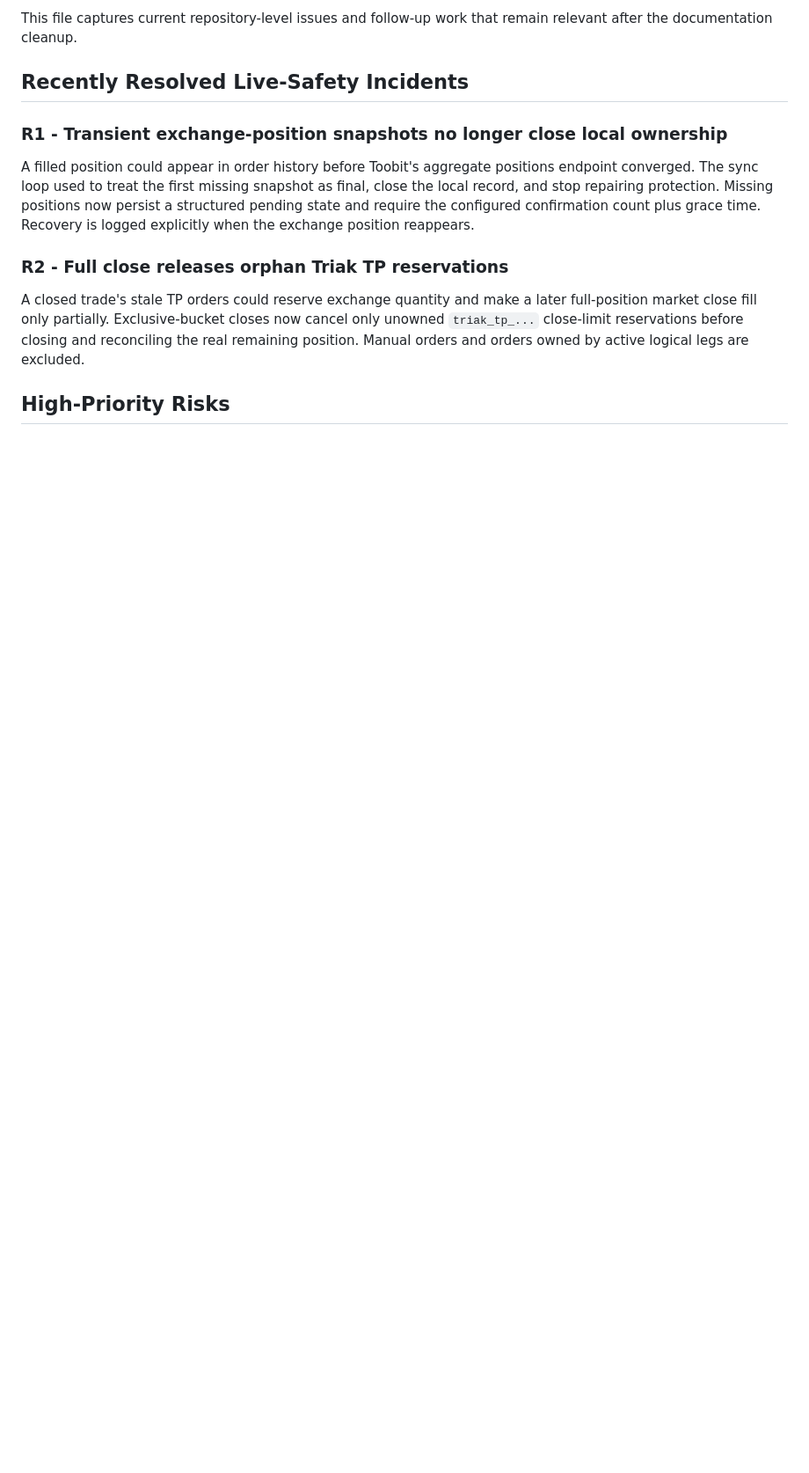
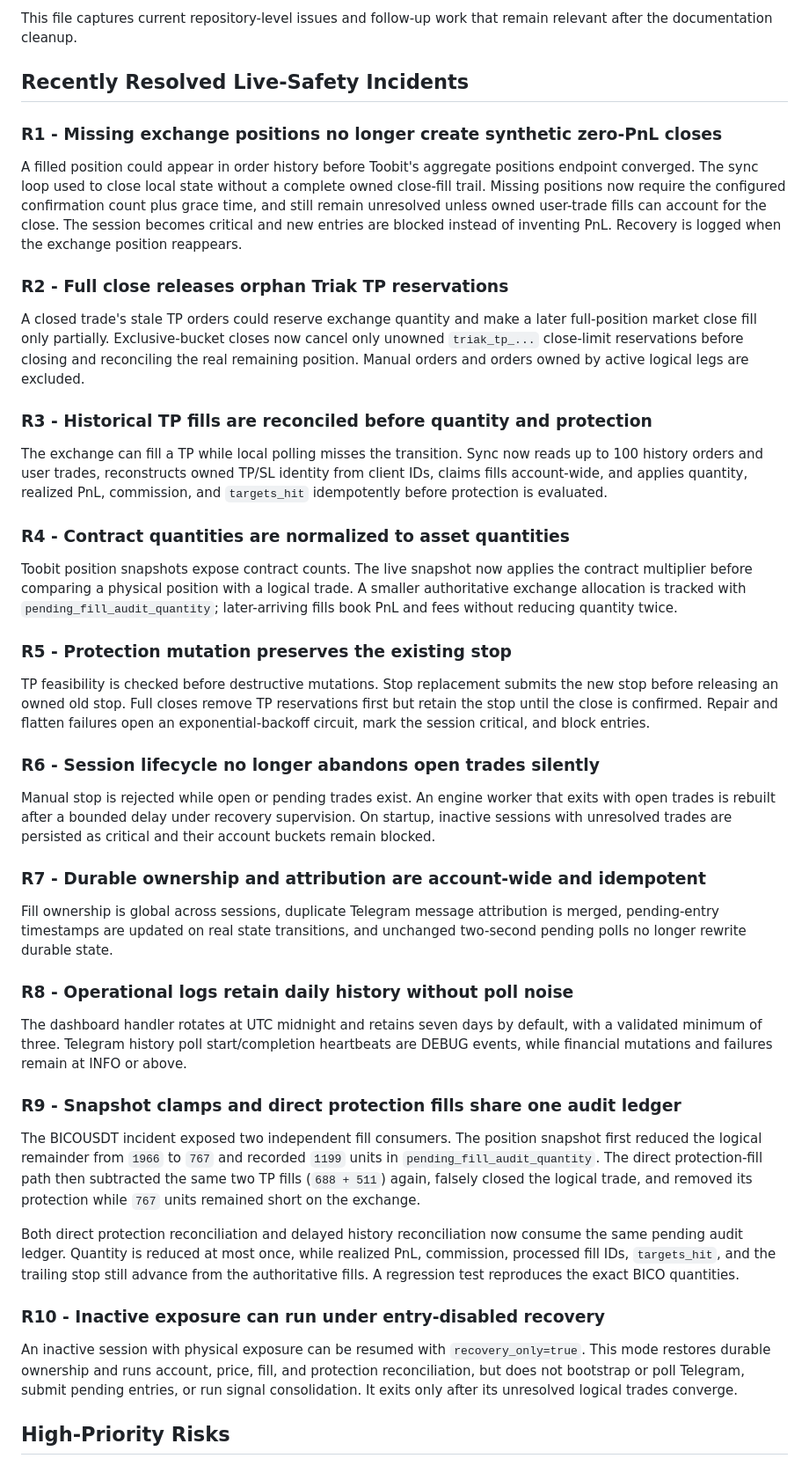
Before and after one commit to M2002HR/Triak_Trade, a Markdown page: docs/08-bugs-and-recommendations.md, the part around one of its changes. Shown at 88% size. Drawn GitHub-style; blank space fills up the shorter version.

```diff
--- a/docs/08-bugs-and-recommendations.md
+++ b/docs/08-bugs-and-recommendations.md
@@ -6,13 +6,14 @@ This file captures current repository-level issues and follow-up work that remai
 
 ## Recently Resolved Live-Safety Incidents
 
-### R1 - Transient exchange-position snapshots no longer close local ownership
+### R1 - Missing exchange positions no longer create synthetic zero-PnL closes
 
 A filled position could appear in order history before Toobit's aggregate positions
-endpoint converged. The sync loop used to treat the first missing snapshot as final,
-close the local record, and stop repairing protection. Missing positions now persist a
-structured pending state and require the configured confirmation count plus grace time.
-Recovery is logged explicitly when the exchange position reappears.
+endpoint converged. The sync loop used to close local state without a complete owned
+close-fill trail. Missing positions now require the configured confirmation count plus
+grace time, and still remain unresolved unless owned user-trade fills can account for
+the close. The session becomes critical and new entries are blocked instead of inventing
+PnL. Recovery is logged when the exchange position reappears.
 
 ### R2 - Full close releases orphan Triak TP reservations
 
@@ -21,4 +22,65 @@ full-position market close fill only partially. Exclusive-bucket closes now canc
 unowned `triak_tp_...` close-limit reservations before closing and reconciling the real
 remaining position. Manual orders and orders owned by active logical legs are excluded.
 
+### R3 - Historical TP fills are reconciled before quantity and protection
+
+The exchange can fill a TP while local polling misses the transition. Sync now reads up
+to 100 history orders and user trades, reconstructs owned TP/SL identity from client
+IDs, claims fills account-wide, and applies quantity, realized PnL, commission, and
+`targets_hit` idempotently before protection is evaluated.
+
+### R4 - Contract quantities are normalized to asset quantities
+
+Toobit position snapshots expose contract counts. The live snapshot now applies the
+contract multiplier before comparing a physical position with a logical trade. A
+smaller authoritative exchange allocation is tracked with
+`pending_fill_audit_quantity`; later-arriving fills book PnL and fees without reducing
+quantity twice.
+
+### R5 - Protection mutation preserves the existing stop
+
+TP feasibility is checked before destructive mutations. Stop replacement submits the
+new stop before releasing an owned old stop. Full closes remove TP reservations first
+but retain the stop until the close is confirmed. Repair and flatten failures open an
+exponential-backoff circuit, mark the session critical, and block entries.
+
+### R6 - Session lifecycle no longer abandons open trades silently
+
+Manual stop is rejected while open or pending trades exist. An engine worker that exits
+with open trades is rebuilt after a bounded delay under recovery supervision. On
+startup, inactive sessions with unresolved trades are persisted as critical and their
+account buckets remain blocked.
+
+### R7 - Durable ownership and attribution are account-wide and idempotent
+
+Fill ownership is global across sessions, duplicate Telegram message attribution is
+merged, pending-entry timestamps are updated on real state transitions, and unchanged
+two-second pending polls no longer rewrite durable state.
+
+### R8 - Operational logs retain daily history without poll noise
+
+The dashboard handler rotates at UTC midnight and retains seven days by default, with a
+validated minimum of three. Telegram history poll start/completion heartbeats are DEBUG
+events, while financial mutations and failures remain at INFO or above.
+
+### R9 - Snapshot clamps and direct protection fills share one audit ledger
+
+The BICOUSDT incident exposed two independent fill consumers. The position snapshot
+first reduced the logical remainder from `1966` to `767` and recorded `1199` units in
+`pending_fill_audit_quantity`. The direct protection-fill path then subtracted the same
+two TP fills (`688 + 511`) again, falsely closed the logical trade, and removed its
+protection while `767` units remained short on the exchange.
+
+Both direct protection reconciliation and delayed history reconciliation now consume
+the same pending audit ledger. Quantity is reduced at most once, while realized PnL,
+commission, processed fill IDs, `targets_hit`, and the trailing stop still advance from
+the authoritative fills. A regression test reproduces the exact BICO quantities.
+
+### R10 - Inactive exposure can run under entry-disabled recovery
+
+An inactive session with physical exposure can be resumed with `recovery_only=true`.
+This mode restores durable ownership and runs account, price, fill, and protection
+reconciliation, but does not bootstrap or poll Telegram, submit pending entries, or run
+signal consolidation. It exits only after its unresolved logical trades converge.
+
 ## High-Priority Risks
```
Also changed, not shown: other parts of docs/08-bugs-and-recommendations.md (+18 -1 lines), docs/07-data-and-config.md (+26 -6 lines).
